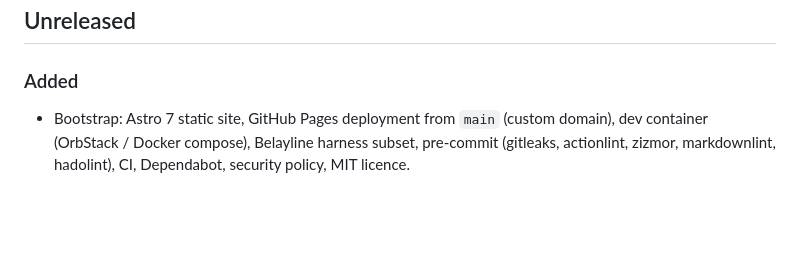
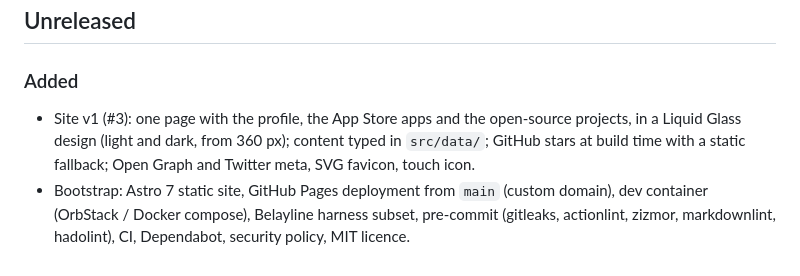
Before and after one commit to francoisgn/francois-g.com, a Markdown page: CHANGELOG.md, the part around the change. GitHub-like rendering; blank space fills up the shorter version.

```diff
--- a/CHANGELOG.md
+++ b/CHANGELOG.md
@@ -7,6 +7,9 @@ Notable changes, newest first. Entries accumulate under "Unreleased" until the f
 
 ### Added
 
+- Site v1 (#3): one page with the profile, the App Store apps and the open-source projects, in a Liquid Glass
+  design (light and dark, from 360 px); content typed in `src/data/`; GitHub stars at build time with a static
+  fallback; Open Graph and Twitter meta, SVG favicon, touch icon.
 - Bootstrap: Astro 7 static site, GitHub Pages deployment from `main` (custom domain), dev container (OrbStack /
   Docker compose), Belayline harness subset, pre-commit (gitleaks, actionlint, zizmor, markdownlint, hadolint), CI,
   Dependabot, security policy, MIT licence.
```
Also changed, not shown: README.md (+19 -6 lines), docs/screenshots/desktop-dark.jpg (added), docs/screenshots/desktop-light.jpg (added), docs/screenshots/mobile-dark.jpg (added), docs/screenshots/mobile-light.jpg (added), 3 other files.
